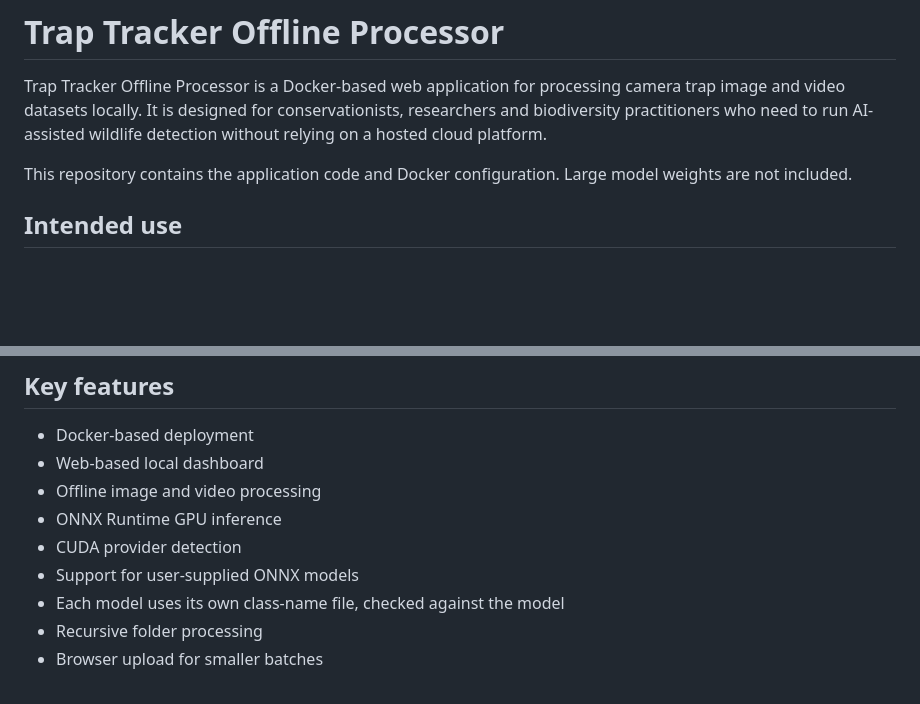
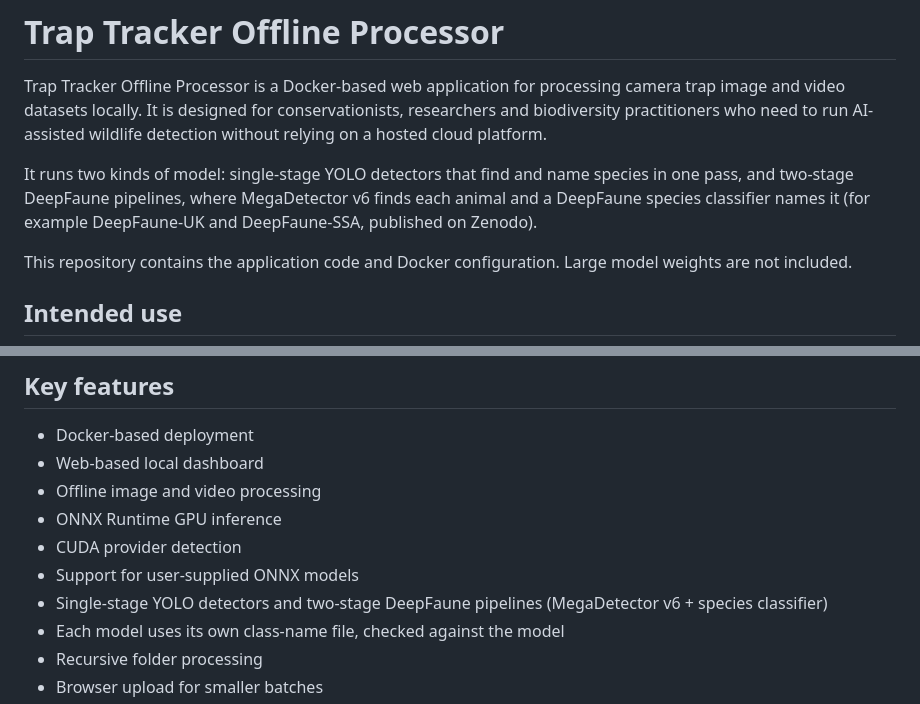
Before and after one commit to traptracker-ai/traptracker-offline-processor, a Markdown page: README.md, 2 parts joined by grey strips. Drawn GitHub-style; blank space fills up the shorter version.

Commit message:
README: say up front that two-stage DeepFaune models are supported
The opening summary now mentions both model types: single-stage YOLO
detectors and two-stage DeepFaune pipelines (MegaDetector v6 + species
classifier), matching the updated GitHub repository description.

Co-Authored-By: Claude Opus 5.5 <noreply@anthropic.com>

```diff
--- a/README.md
+++ b/README.md
@@ -1,6 +1,8 @@
 # Trap Tracker Offline Processor
 
 Trap Tracker Offline Processor is a Docker-based web application for processing camera trap image and video datasets locally. It is designed for conservationists, researchers and biodiversity practitioners who need to run AI-assisted wildlife detection without relying on a hosted cloud platform.
+
+It runs two kinds of model: single-stage YOLO detectors that find and name species in one pass, and two-stage DeepFaune pipelines, where MegaDetector v6 finds each animal and a DeepFaune species classifier names it (for example DeepFaune-UK and DeepFaune-SSA, published on Zenodo).
 
 This repository contains the application code and Docker configuration. Large model weights are not included.
 
@@ -18,6 +20,7 @@ Commercial use requires prior written permission. See [`COMMERCIAL_USE.md`](COMM
 - ONNX Runtime GPU inference
 - CUDA provider detection
 - Support for user-supplied ONNX models
+- Single-stage YOLO detectors and two-stage DeepFaune pipelines (MegaDetector v6 + species classifier)
 - Each model uses its own class-name file, checked against the model
 - Recursive folder processing
 - Browser upload for smaller batches
```
